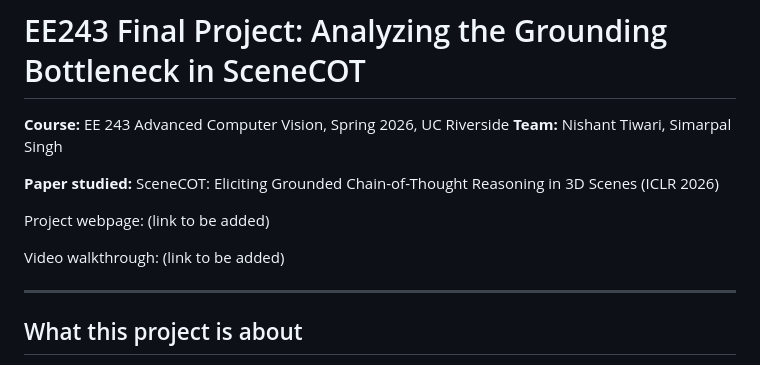
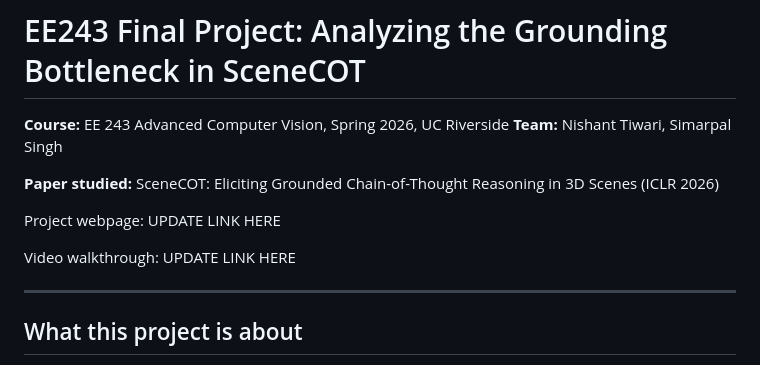
Before and after one commit to NishantTiwari00786/scenecot-grounding-cascade, a Markdown page: README.md, the part around the change. Rendered like a GitHub page.

Commit message:
Update links in README.md
Updated placeholders for project webpage and video walkthrough links.

```diff
--- a/README.md
+++ b/README.md
@@ -5,9 +5,9 @@
 
 **Paper studied:** SceneCOT: Eliciting Grounded Chain-of-Thought Reasoning in 3D Scenes (ICLR 2026)
 
-Project webpage: (link to be added)
+Project webpage: UPDATE LINK HERE
 
-Video walkthrough: (link to be added)
+Video walkthrough: UPDATE LINK HERE
 
 ---
 
```
